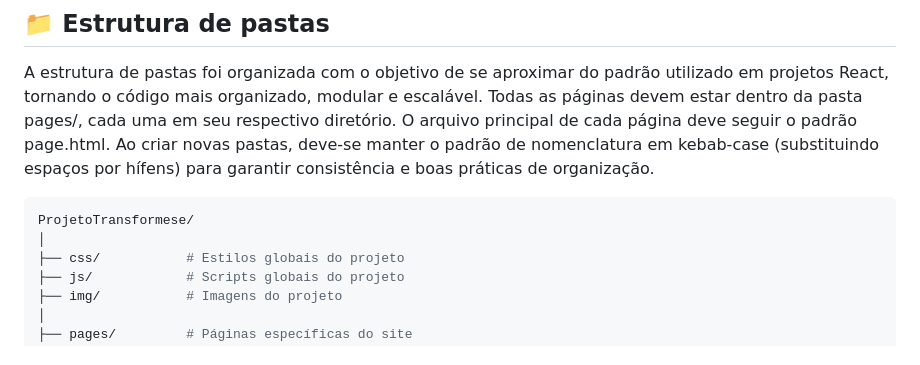
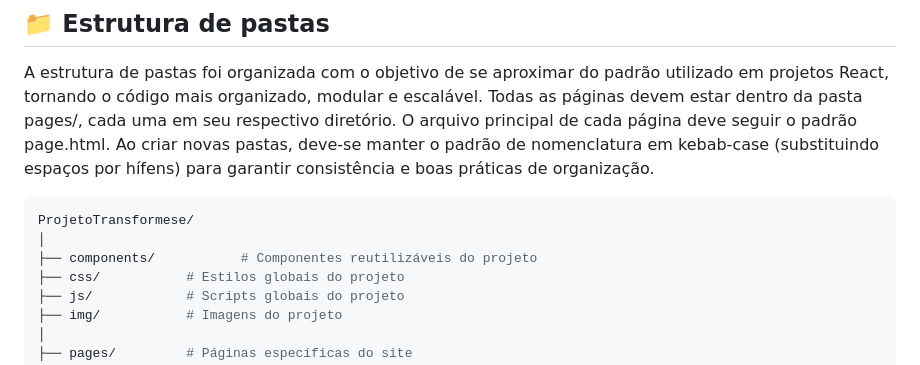
Before and after one commit to mainarab/ProjetoTransformese, a Markdown page: README.md, the part around the change. GitHub-like rendering.

````diff
--- a/README.md
+++ b/README.md
@@ -55,6 +55,7 @@ Ao criar novas pastas, deve-se manter o padrão de nomenclatura em kebab-case (s
 ```bash
 ProjetoTransformese/
 │
+├── components/           # Componentes reutilizáveis do projeto
 ├── css/           # Estilos globais do projeto
 ├── js/            # Scripts globais do projeto
 ├── img/           # Imagens do projeto
````
